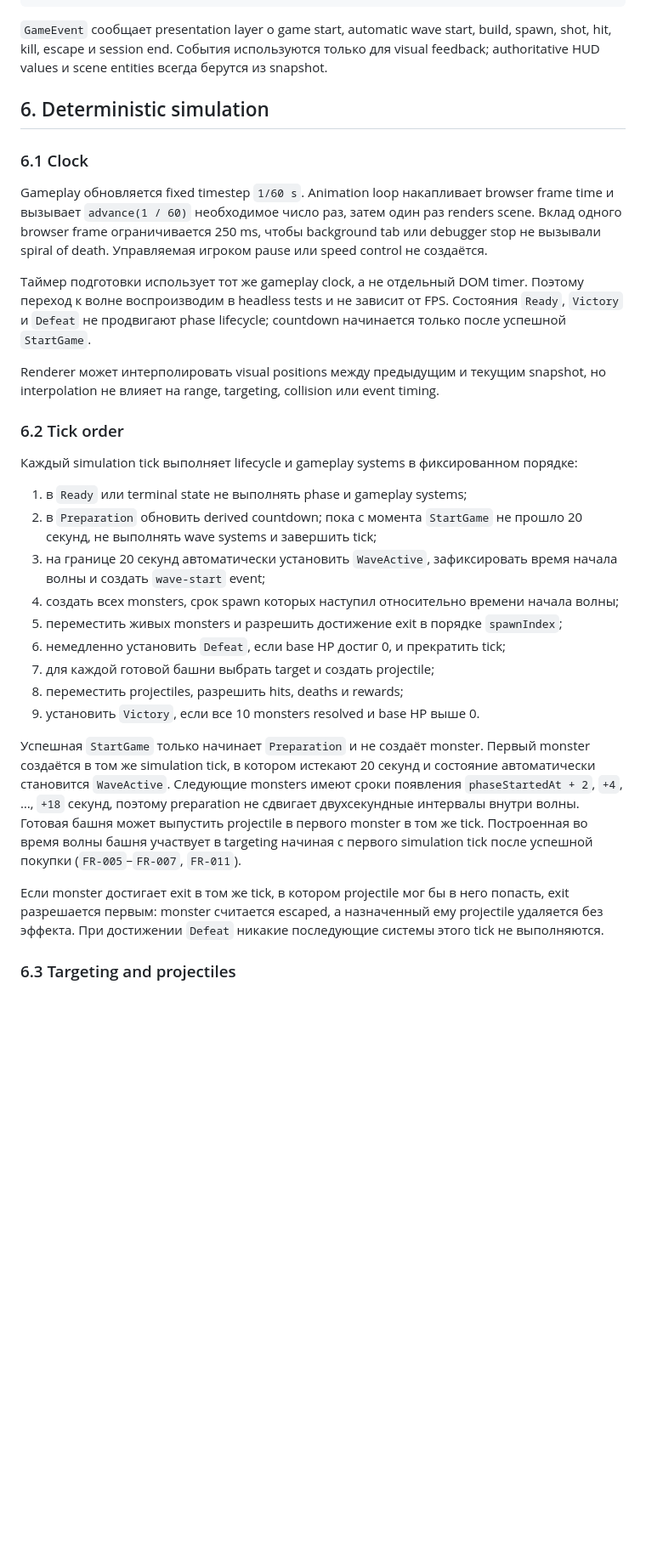
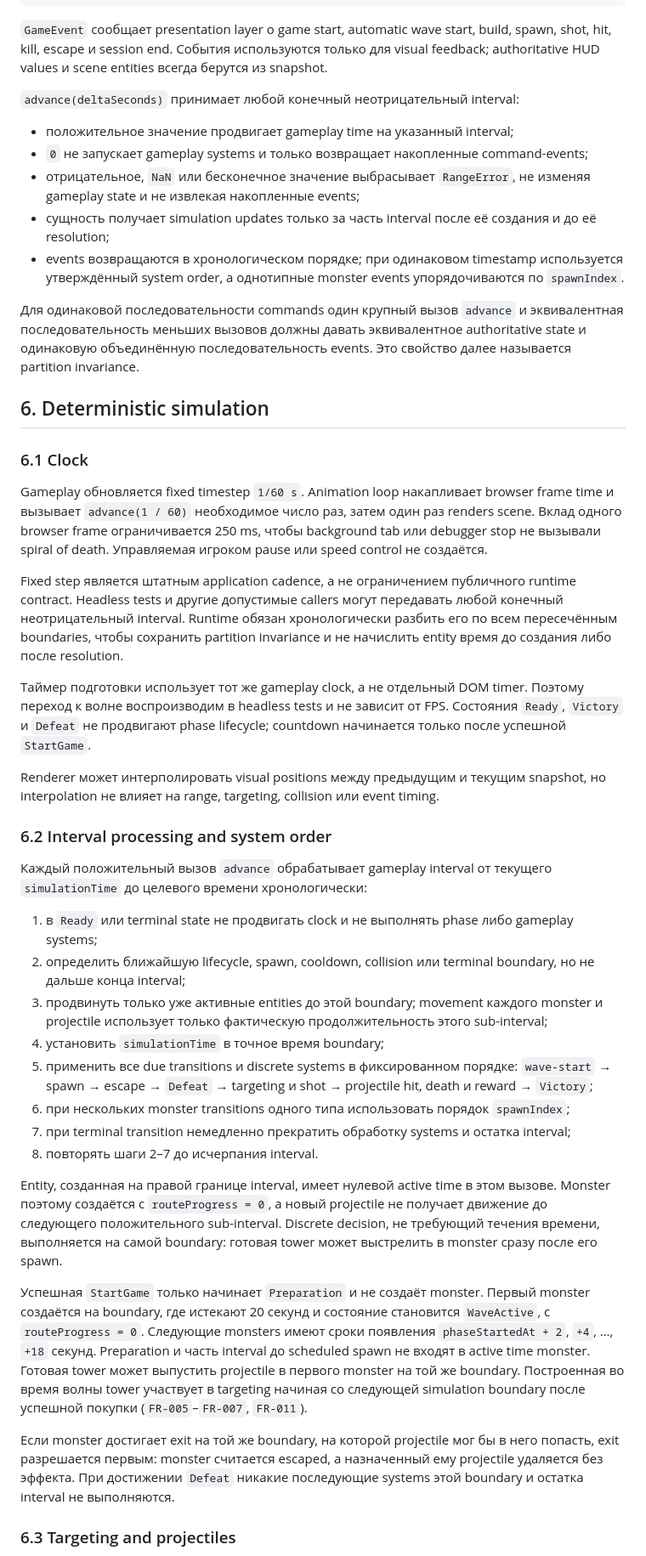
Before and after one commit to koutsenko/3js-tower-defense, a Markdown page: specs/001-core-loop/plan.md, the part around one of its changes. Shown at 85% size. Rendered like a GitHub page; blank space fills up the shorter version.

Commit message:
docs: define boundary-aware simulation design

```diff
--- a/specs/001-core-loop/plan.md
+++ b/specs/001-core-loop/plan.md
@@ -280,6 +282,24 @@ build, spawn, shot, hit, kill, escape и session end. События испол
 только для visual feedback; authoritative HUD values и scene entities всегда
 берутся из snapshot.
 
+`advance(deltaSeconds)` принимает любой конечный неотрицательный interval:
+
+- положительное значение продвигает gameplay time на указанный interval;
+- `0` не запускает gameplay systems и только возвращает накопленные
+  command-events;
+- отрицательное, `NaN` или бесконечное значение выбрасывает `RangeError`, не
+  изменяя gameplay state и не извлекая накопленные events;
+- сущность получает simulation updates только за часть interval после её
+  создания и до её resolution;
+- events возвращаются в хронологическом порядке; при одинаковом timestamp
+  используется утверждённый system order, а однотипные monster events
+  упорядочиваются по `spawnIndex`.
+
+Для одинаковой последовательности commands один крупный вызов `advance` и
+эквивалентная последовательность меньших вызовов должны давать эквивалентное
+authoritative state и одинаковую объединённую последовательность events. Это
+свойство далее называется partition invariance.
+
 ## 6. Deterministic simulation
 
 ### 6.1 Clock
@@ -290,6 +310,12 @@ browser frame time и вызывает `advance(1 / 60)` необходимое
 чтобы background tab или debugger stop не вызывали spiral of death. Управляемая
 игроком pause или speed control не создаётся.
 
+Fixed step является штатным application cadence, а не ограничением публичного
+runtime contract. Headless tests и другие допустимые callers могут передавать
+любой конечный неотрицательный interval. Runtime обязан хронологически разбить
+его по всем пересечённым boundaries, чтобы сохранить partition invariance и не
+начислить entity время до создания либо после resolution.
+
 Таймер подготовки использует тот же gameplay clock, а не отдельный DOM timer.
 Поэтому переход к волне воспроизводим в headless tests и не зависит от FPS.
 Состояния `Ready`, `Victory` и `Defeat` не продвигают phase lifecycle; countdown
@@ -299,38 +325,47 @@ Renderer может интерполировать visual positions между
 snapshot, но interpolation не влияет на range, targeting, collision или event
 timing.
 
-### 6.2 Tick order
+### 6.2 Interval processing and system order
 
-Каждый simulation tick выполняет lifecycle и gameplay systems в фиксированном
-порядке:
+Каждый положительный вызов `advance` обрабатывает gameplay interval от текущего
+`simulationTime` до целевого времени хронологически:
 
-1. в `Ready` или terminal state не выполнять phase и gameplay systems;
-2. в `Preparation` обновить derived countdown; пока с момента `StartGame` не
-   прошло 20 секунд, не выполнять wave systems и завершить tick;
-3. на границе 20 секунд автоматически установить `WaveActive`, зафиксировать
-   время начала волны и создать `wave-start` event;
-4. создать всех monsters, срок spawn которых наступил относительно времени
-   начала волны;
-5. переместить живых monsters и разрешить достижение exit в порядке
+1. в `Ready` или terminal state не продвигать clock и не выполнять phase либо
+   gameplay systems;
+2. определить ближайшую lifecycle, spawn, cooldown, collision или terminal
+   boundary, но не дальше конца interval;
+3. продвинуть только уже активные entities до этой boundary; movement каждого
+   monster и projectile использует только фактическую продолжительность этого
+   sub-interval;
+4. установить `simulationTime` в точное время boundary;
+5. применить все due transitions и discrete systems в фиксированном порядке:
+   `wave-start` → spawn → escape → `Defeat` → targeting и shot → projectile hit,
+   death и reward → `Victory`;
+6. при нескольких monster transitions одного типа использовать порядок
    `spawnIndex`;
-6. немедленно установить `Defeat`, если base HP достиг 0, и прекратить tick;
-7. для каждой готовой башни выбрать target и создать projectile;
-8. переместить projectiles, разрешить hits, deaths и rewards;
-9. установить `Victory`, если все 10 monsters resolved и base HP выше 0.
+7. при terminal transition немедленно прекратить обработку systems и остатка
+   interval;
+8. повторять шаги 2–7 до исчерпания interval.
+
+Entity, созданная на правой границе interval, имеет нулевой active time в этом
+вызове. Monster поэтому создаётся с `routeProgress = 0`, а новый projectile не
+получает движение до следующего положительного sub-interval. Discrete decision,
+не требующий течения времени, выполняется на самой boundary: готовая tower может
+выстрелить в monster сразу после его spawn.
 
 Успешная `StartGame` только начинает `Preparation` и не создаёт monster. Первый
-monster создаётся в том же simulation tick, в котором истекают 20 секунд и
-состояние автоматически становится `WaveActive`. Следующие monsters имеют
-сроки появления `phaseStartedAt + 2`, `+4`, …, `+18` секунд, поэтому preparation
-не сдвигает двухсекундные интервалы внутри волны. Готовая башня может выпустить
-projectile в первого monster в том же tick. Построенная во время волны башня
-участвует в targeting начиная с первого simulation tick после успешной покупки
-(`FR-005`–`FR-007`, `FR-011`).
+monster создаётся на boundary, где истекают 20 секунд и состояние становится
+`WaveActive`, с `routeProgress = 0`. Следующие monsters имеют сроки появления
+`phaseStartedAt + 2`, `+4`, …, `+18` секунд. Preparation и часть interval до
+scheduled spawn не входят в active time monster. Готовая tower может выпустить
+projectile в первого monster на той же boundary. Построенная во время волны
+tower участвует в targeting начиная со следующей simulation boundary после
+успешной покупки (`FR-005`–`FR-007`, `FR-011`).
 
-Если monster достигает exit в том же tick, в котором projectile мог бы в него
-попасть, exit разрешается первым: monster считается escaped, а назначенный ему
-projectile удаляется без эффекта. При достижении `Defeat` никакие последующие
-системы этого tick не выполняются.
+Если monster достигает exit на той же boundary, на которой projectile мог бы в
+него попасть, exit разрешается первым: monster считается escaped, а назначенный
+ему projectile удаляется без эффекта. При достижении `Defeat` никакие
+последующие systems этой boundary и остатка interval не выполняются.
 
 ### 6.3 Targeting and projectiles
 
```
Also changed, not shown: other parts of specs/001-core-loop/plan.md (+17 -6 lines).
